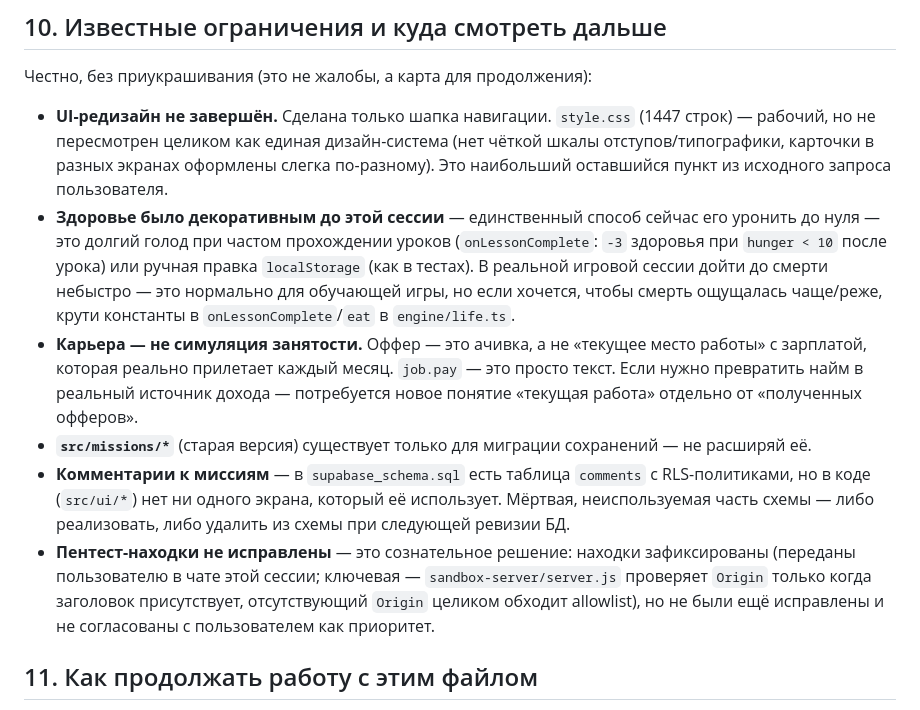
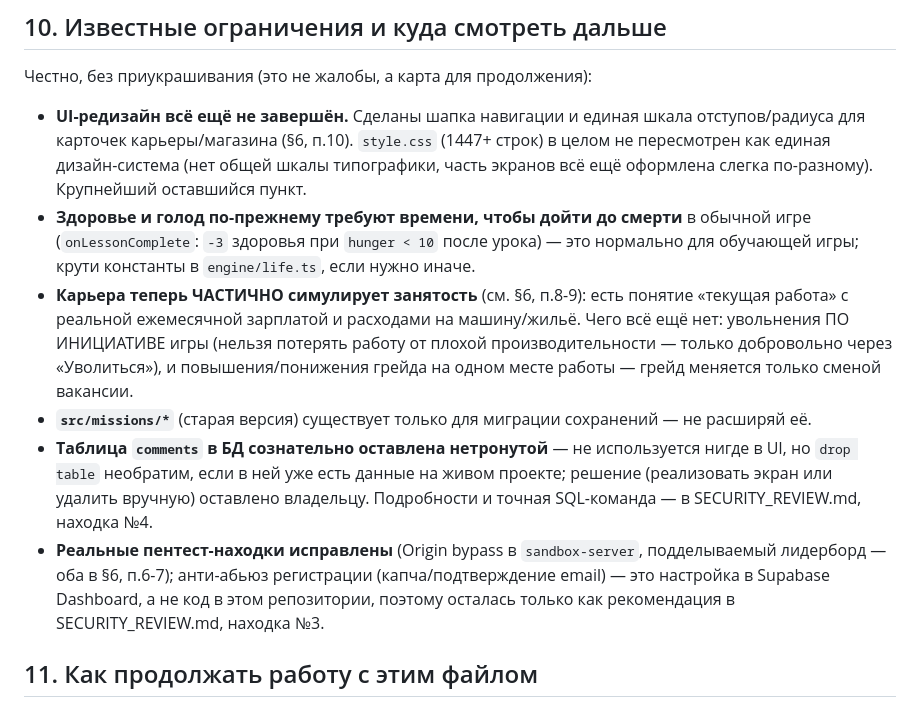
Before and after one commit to Ruslan4212/devops-game, a Markdown page: PROJECT.md, the part around one of its changes. GitHub-like rendering.

Commit message:
docs: обновить PROJECT.md — зафиксировать закрытые пентест-находки и реальную экономику работы

```diff
--- a/PROJECT.md
+++ b/PROJECT.md
@@ -335,35 +380,33 @@ Kubernetes при нехватке ёмкости, PromQL-функции `sum(ra
 
 Честно, без приукрашивания (это не жалобы, а карта для продолжения):
 
-- **UI-редизайн не завершён.** Сделана только шапка навигации.
-  `style.css` (1447 строк) — рабочий, но не пересмотрен целиком как
-  единая дизайн-система (нет чёткой шкалы отступов/типографики,
-  карточки в разных экранах оформлены слегка по-разному). Это
-  наибольший оставшийся пункт из исходного запроса пользователя.
-- **Здоровье было декоративным до этой сессии** — единственный способ
-  сейчас его уронить до нуля — это долгий голод при частом прохождении
-  уроков (`onLessonComplete`: `-3` здоровья при `hunger < 10` после
-  урока) или ручная правка `localStorage` (как в тестах). В реальной
-  игровой сессии дойти до смерти небыстро — это нормально для обучающей
-  игры, но если хочется, чтобы смерть ощущалась чаще/реже, крути
-  константы в `onLessonComplete`/`eat` в `engine/life.ts`.
-- **Карьера — не симуляция занятости.** Оффер — это ачивка, а не
-  «текущее место работы» с зарплатой, которая реально прилетает
-  каждый месяц. `job.pay` — это просто текст. Если нужно превратить
-  найм в реальный источник дохода — потребуется новое понятие «текущая
-  работа» отдельно от «полученных офферов».
+- **UI-редизайн всё ещё не завершён.** Сделаны шапка навигации и единая
+  шкала отступов/радиуса для карточек карьеры/магазина (§6, п.10).
+  `style.css` (1447+ строк) в целом не пересмотрен как единая
+  дизайн-система (нет общей шкалы типографики, часть экранов всё ещё
+  оформлена слегка по-разному). Крупнейший оставшийся пункт.
+- **Здоровье и голод по-прежнему требуют времени, чтобы дойти до
+  смерти** в обычной игре (`onLessonComplete`: `-3` здоровья при
+  `hunger < 10` после урока) — это нормально для обучающей игры; крути
+  константы в `engine/life.ts`, если нужно иначе.
+- **Карьера теперь ЧАСТИЧНО симулирует занятость** (см. §6, п.8-9):
+  есть понятие «текущая работа» с реальной ежемесячной зарплатой и
+  расходами на машину/жильё. Чего всё ещё нет: увольнения ПО ИНИЦИАТИВЕ
+  игры (нельзя потерять работу от плохой производительности — только
+  добровольно через «Уволиться»), и повышения/понижения грейда на
+  одном месте работы — грейд меняется только сменой вакансии.
 - **`src/missions/*`** (старая версия) существует только для миграции
   сохранений — не расширяй её.
-- **Комментарии к миссиям** — в `supabase_schema.sql` есть таблица
-  `comments` с RLS-политиками, но в коде (`src/ui/*`) нет ни одного
-  экрана, который её использует. Мёртвая, неиспользуемая часть схемы —
-  либо реализовать, либо удалить из схемы при следующей ревизии БД.
-- **Пентест-находки не исправлены** — это сознательное решение: находки
-  зафиксированы (переданы пользователю в чате этой сессии; ключевая —
-  `sandbox-server/server.js` проверяет `Origin` только когда заголовок
-  присутствует, отсутствующий `Origin` целиком обходит allowlist), но
-  не были ещё исправлены и не согласованы с пользователем как
-  приоритет.
+- **Таблица `comments` в БД сознательно оставлена нетронутой** — не
+  используется нигде в UI, но `drop table` необратим, если в ней уже
+  есть данные на живом проекте; решение (реализовать экран или удалить
+  вручную) оставлено владельцу. Подробности и точная SQL-команда — в
+  SECURITY_REVIEW.md, находка №4.
+- **Реальные пентест-находки исправлены** (Origin bypass в
+  `sandbox-server`, подделываемый лидерборд — оба в §6, п.6-7);
+  анти-абьюз регистрации (капча/подтверждение email) — это настройка
+  в Supabase Dashboard, а не код в этом репозитории, поэтому осталась
+  только как рекомендация в SECURITY_REVIEW.md, находка №3.
 
 ## 11. Как продолжать работу с этим файлом
 
```
Also changed, not shown: other parts of PROJECT.md (+45 -0 lines).
